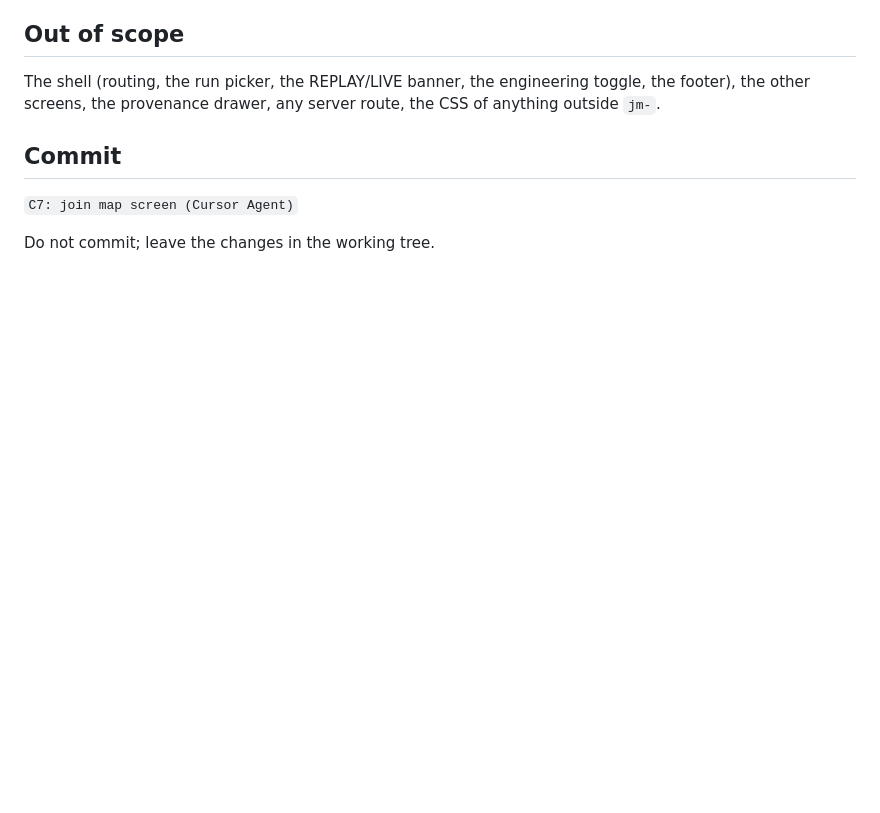
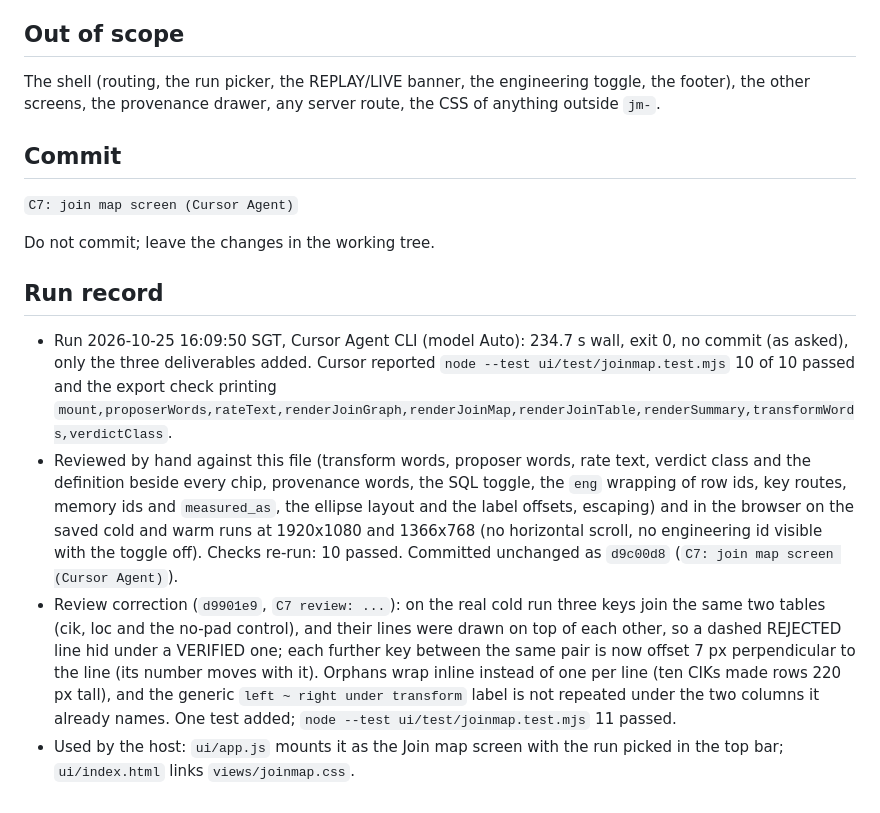
Before and after one commit to GitHubMoreLikeGitGud/crosswalk, a Markdown page: docs/cursor-tasks/C7-join-map-screen.md, the part around the change. Rendered like a GitHub page; blank space fills up the shorter version.

```diff
--- a/docs/cursor-tasks/C7-join-map-screen.md
+++ b/docs/cursor-tasks/C7-join-map-screen.md
@@ -93,3 +93,10 @@ The shell (routing, the run picker, the REPLAY/LIVE banner, the engineering togg
 `C7: join map screen (Cursor Agent)`
 
 Do not commit; leave the changes in the working tree.
+
+## Run record
+
+- Run 2026-10-25 16:09:50 SGT, Cursor Agent CLI (model Auto): 234.7 s wall, exit 0, no commit (as asked), only the three deliverables added. Cursor reported `node --test ui/test/joinmap.test.mjs` 10 of 10 passed and the export check printing `mount,proposerWords,rateText,renderJoinGraph,renderJoinMap,renderJoinTable,renderSummary,transformWords,verdictClass`.
+- Reviewed by hand against this file (transform words, proposer words, rate text, verdict class and the definition beside every chip, provenance words, the SQL toggle, the `eng` wrapping of row ids, key routes, memory ids and `measured_as`, the ellipse layout and the label offsets, escaping) and in the browser on the saved cold and warm runs at 1920x1080 and 1366x768 (no horizontal scroll, no engineering id visible with the toggle off). Checks re-run: 10 passed. Committed unchanged as `d9c00d8` (`C7: join map screen (Cursor Agent)`).
+- Review correction (`d9901e9`, `C7 review: ...`): on the real cold run three keys join the same two tables (cik, loc and the no-pad control), and their lines were drawn on top of each other, so a dashed REJECTED line hid under a VERIFIED one; each further key between the same pair is now offset 7 px perpendicular to the line (its number moves with it). Orphans wrap inline instead of one per line (ten CIKs made rows 220 px tall), and the generic `left ~ right under transform` label is not repeated under the two columns it already names. One test added; `node --test ui/test/joinmap.test.mjs` 11 passed.
+- Used by the host: `ui/app.js` mounts it as the Join map screen with the run picked in the top bar; `ui/index.html` links `views/joinmap.css`.
```
Also changed, not shown: docs/cursor-tasks/README.md (+3 -2 lines).
